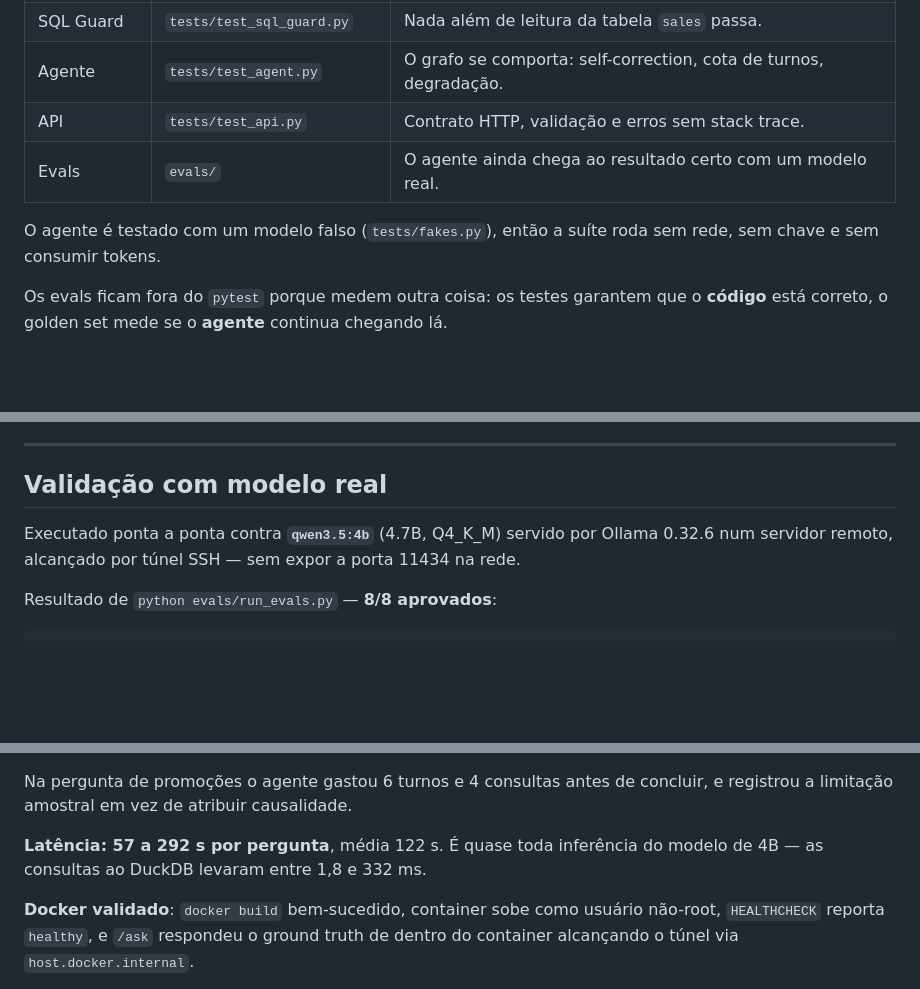
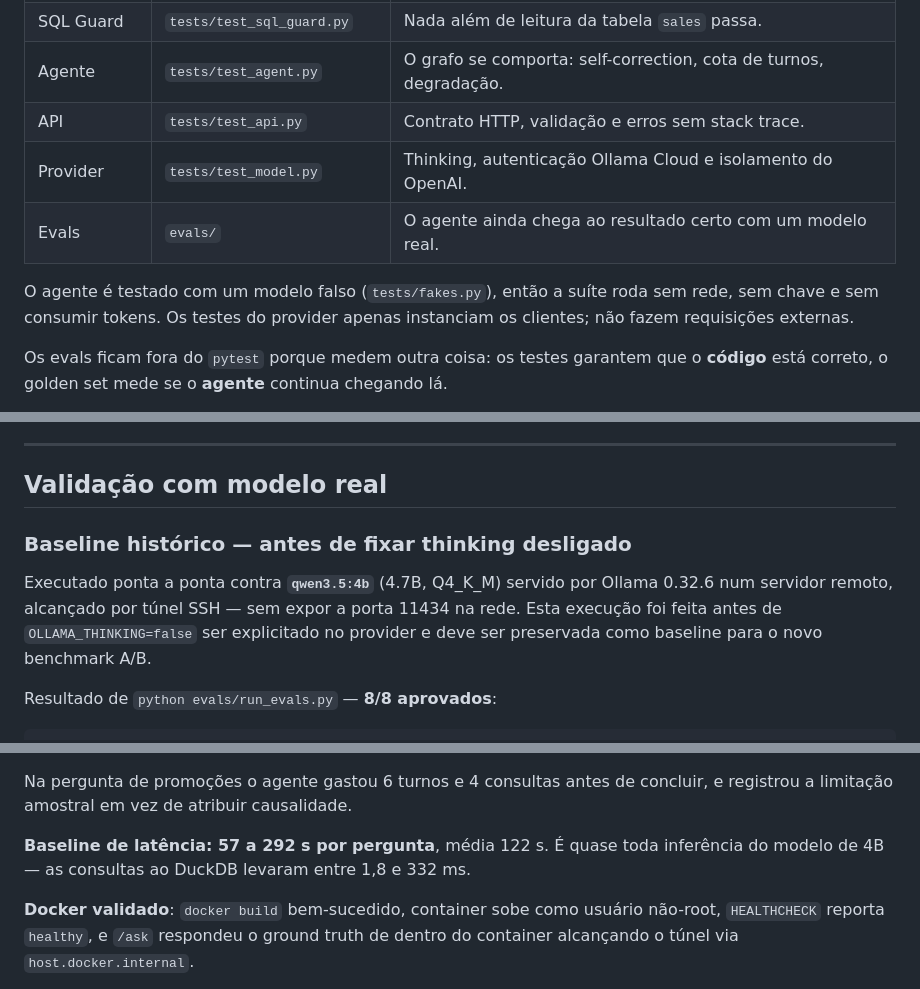
Before and after one commit to nathanflima99/ai-sales-agent-challenge, a Markdown page: README.md, 3 parts joined by grey strips. GitHub-like rendering; blank space fills up the shorter version.

```diff
--- a/README.md
+++ b/README.md
@@ -266,10 +323,12 @@ Três camadas com naturezas diferentes ([ADR 0006](docs/adr/0006-testing-a-nonde
 | SQL Guard | `tests/test_sql_guard.py` | Nada além de leitura da tabela `sales` passa. |
 | Agente | `tests/test_agent.py` | O grafo se comporta: self-correction, cota de turnos, degradação. |
 | API | `tests/test_api.py` | Contrato HTTP, validação e erros sem stack trace. |
+| Provider | `tests/test_model.py` | Thinking, autenticação Ollama Cloud e isolamento do OpenAI. |
 | Evals | `evals/` | O agente ainda chega ao resultado certo com um modelo real. |
 
 O agente é testado com um modelo falso (`tests/fakes.py`), então a suíte roda sem
-rede, sem chave e sem consumir tokens.
+rede, sem chave e sem consumir tokens. Os testes do provider apenas instanciam os
+clientes; não fazem requisições externas.
 
 Os evals ficam fora do `pytest` porque medem outra coisa: os testes garantem que o
 **código** está correto, o golden set mede se o **agente** continua chegando lá.
@@ -341,9 +400,12 @@ medida, para não tomar esse atalho.
 
 ## Validação com modelo real
 
+### Baseline histórico — antes de fixar thinking desligado
+
 Executado ponta a ponta contra **`qwen3.5:4b`** (4.7B, Q4_K_M) servido por Ollama
 0.32.6 num servidor remoto, alcançado por túnel SSH — sem expor a porta 11434 na
-rede.
+rede. Esta execução foi feita antes de `OLLAMA_THINKING=false` ser explicitado no
+provider e deve ser preservada como baseline para o novo benchmark A/B.
 
 Resultado de `python evals/run_evals.py` — **8/8 aprovados**:
 
@@ -380,8 +442,8 @@ Três casos merecem destaque, porque mostram comportamento e não só aritmétic
 Na pergunta de promoções o agente gastou 6 turnos e 4 consultas antes de concluir,
 e registrou a limitação amostral em vez de atribuir causalidade.
 
-**Latência: 57 a 292 s por pergunta**, média 122 s. É quase toda inferência do
-modelo de 4B — as consultas ao DuckDB levaram entre 1,8 e 332 ms.
+**Baseline de latência: 57 a 292 s por pergunta**, média 122 s. É quase toda
+inferência do modelo de 4B — as consultas ao DuckDB levaram entre 1,8 e 332 ms.
 
 **Docker validado**: `docker build` bem-sucedido, container sobe como usuário
 não-root, `HEALTHCHECK` reporta `healthy`, e `/ask` respondeu o ground truth de
```
Also changed, not shown: other parts of README.md (+83 -22 lines).
